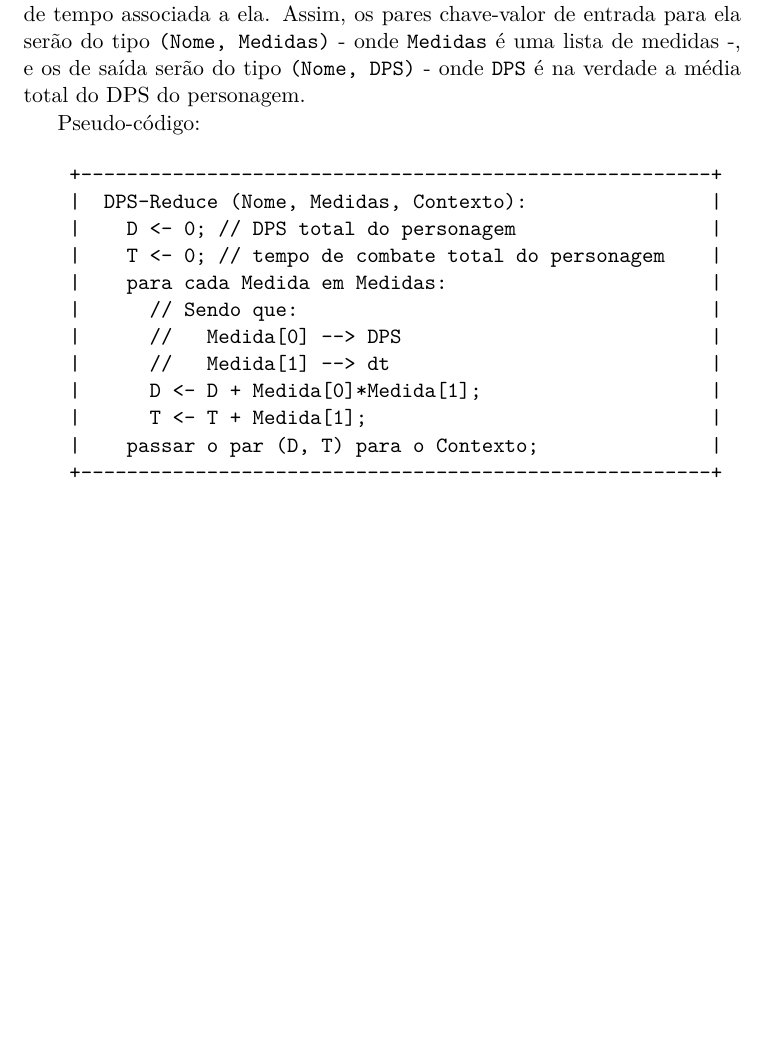
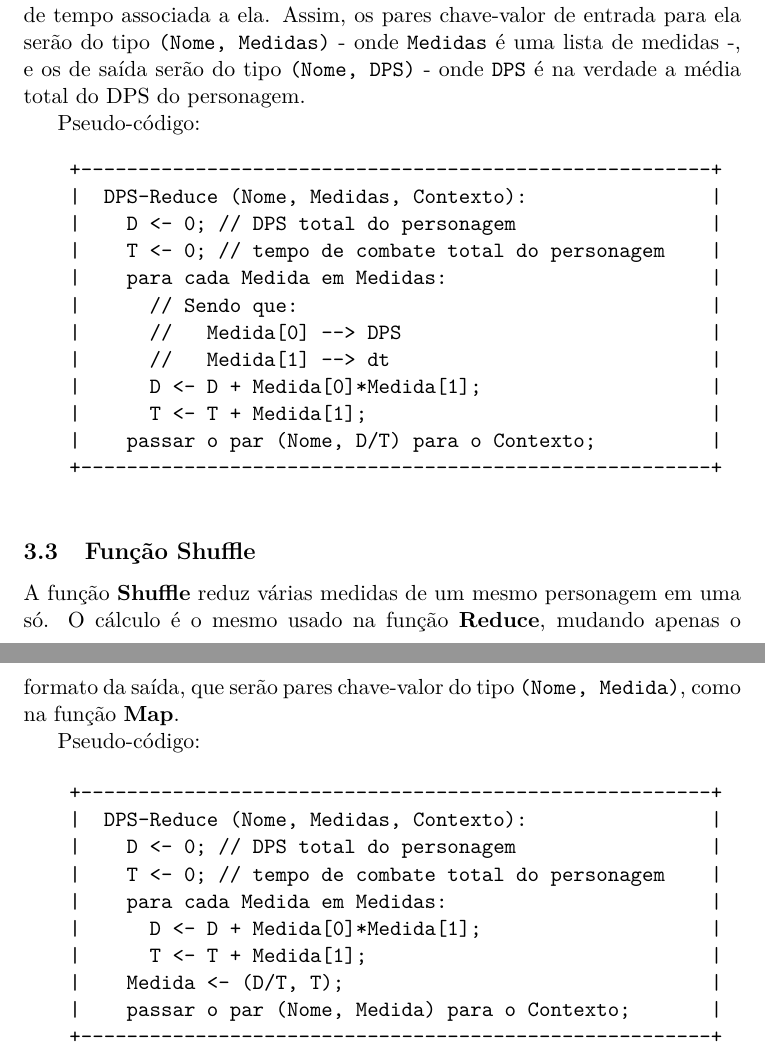
Before and after one commit to Kazuo256/mac0431-ep2, a LaTeX document (proposta.tex): part of page 3 of 3 before the commit and two parts of pages 3 and 4 of 4 after it, the two joined at a grey line, cut so that both start at the same text, the shorter picture padded with empty space. Compiled offline with pdfLaTeX.

Commit message:
Arrumei o relatório com respeito à função Shuffle

```diff
--- a/proposta.tex
+++ b/proposta.tex
@@ -135,7 +136,30 @@
     |      //   Medida[1] --> dt                            |
     |      D <- D + Medida[0]*Medida[1];                    |
     |      T <- T + Medida[1];                              |
-    |    passar o par (D, T) para o Contexto;               |
+    |    passar o par (Nome, D/T) para o Contexto;          |
+    +-------------------------------------------------------+
+    \end{verbatim}
+
+
+  \subsection{Função \textbf{Shuffle}}
+
+    A função \textbf{Shuffle} reduz várias medidas de um mesmo personagem em uma
+    só. O cálculo é o mesmo usado na função \textbf{Reduce}, mudando apenas o
+    formato da saída, que serão pares chave-valor do tipo \verb$(Nome, Medida)$,
+    como na função \textbf{Map}.
+
+    Pseudo-código:
+
+    \begin{verbatim}
+    +-------------------------------------------------------+
+    |  DPS-Reduce (Nome, Medidas, Contexto):                |
+    |    D <- 0; // DPS total do personagem                 |
+    |    T <- 0; // tempo de combate total do personagem    |
+    |    para cada Medida em Medidas:                       |
+    |      D <- D + Medida[0]*Medida[1];                    |
+    |      T <- T + Medida[1];                              |
+    |    Medida <- (D/T, T);                                |
+    |    passar o par (Nome, Medida) para o Contexto;       |
     +-------------------------------------------------------+
     \end{verbatim}
 
```
Also changed, not shown: proposta.tex (5 more changed lines).
